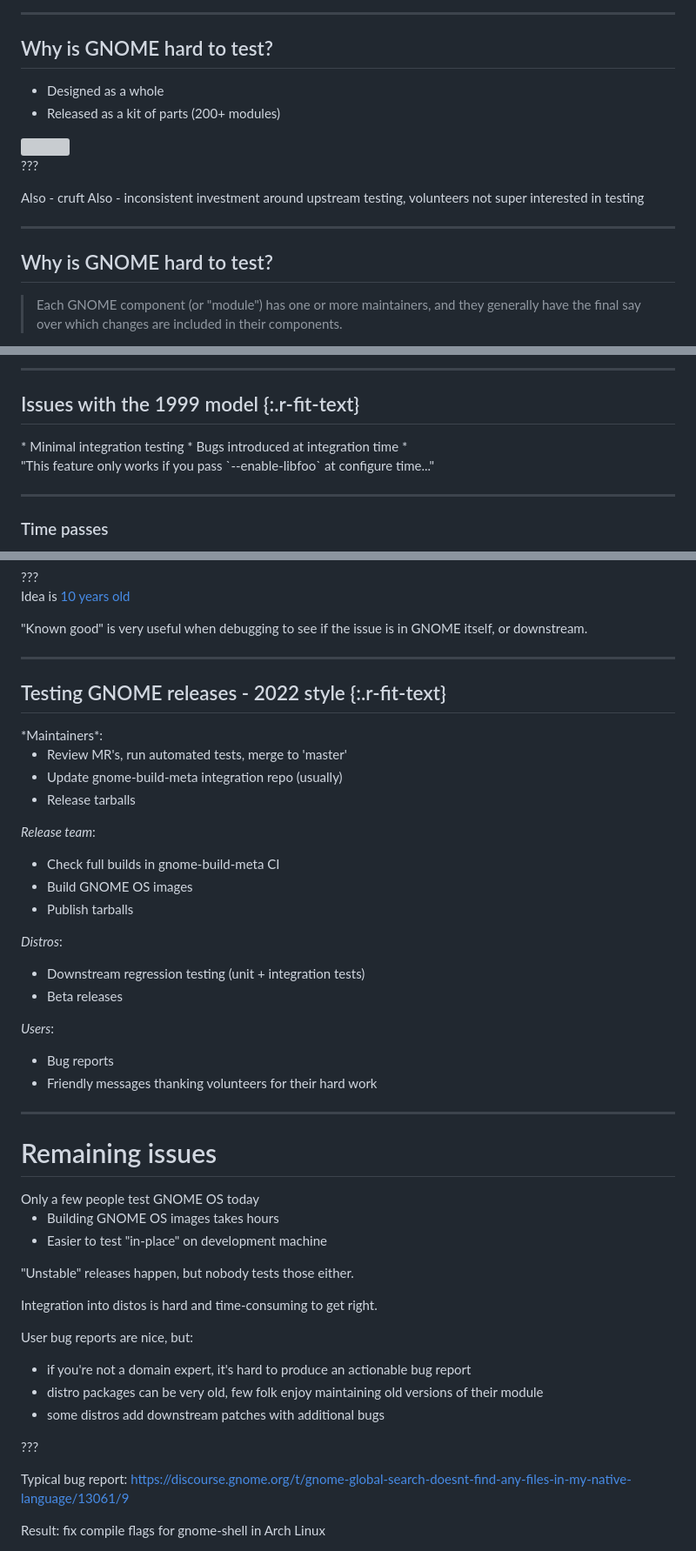
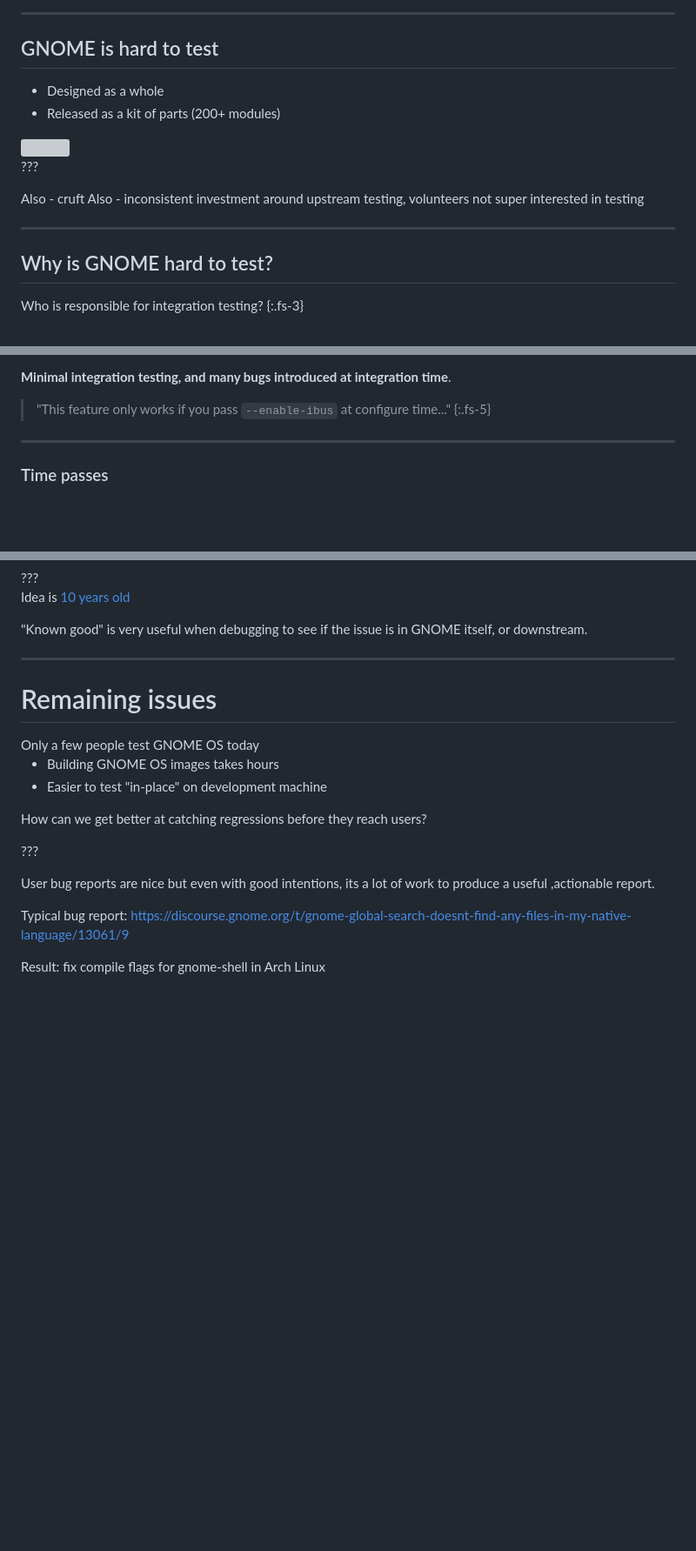
Before and after one commit to ssssam/talks, a Markdown page: FOSDEM 2023 - GNOME OpenQA/presentation.md, 3 parts joined by grey strips. Shown at 87% size. Drawn GitHub-style; blank space fills up the shorter version; grey boxes are pictures that could not be loaded.

```diff
--- a/FOSDEM 2023 - GNOME OpenQA/presentation.md
+++ b/FOSDEM 2023 - GNOME OpenQA/presentation.md
@@ -71,7 +71,7 @@ GNOME is a graphical desktop environment with an open development model.
 
 <!-- 2. Why is GNOME hard to test? -->
 
-<h2 class="r-fit-text">Why is GNOME hard to test?</h2>
+<h2 class="r-fit-text">GNOME is hard to test</h2>
 
  * Designed as a whole
  * Released as a kit of parts (200+ modules)
@@ -87,5 +87,6 @@ Also - inconsistent investment around upstream testing, volunteers not super int
 
 <h2 class="r-fit-text">Why is GNOME hard to test?</h2>
 
-<blockquote class="fs-6">Each GNOME component (or "module") has one or more maintainers, and they generally have the final say over which changes are included in their components.</blockquote>
+Who is responsible for integration testing?
+{:.fs-3}
 
@@ -141,12 +129,9 @@ make dist
 
----
+**Minimal integration testing, and many bugs introduced at integration time**.
 
-## Issues with the 1999 model {:.r-fit-text}
+> "This feature only works if you pass `--enable-ibus` at configure time..."
+{:.fs-5}
 
-<div class="left" markdown="1">
-* Minimal integration testing
-* Bugs introduced at integration time
-    * <p class="fs-5">"This feature only works if you pass `--enable-libfoo` at configure time..."</p>
 </div>
 
 <!-- 4. 23 years of improvements -->
@@ -213,33 +224,6 @@ Idea is [10 years old](https://blogs.gnome.org/aday/2012/08/07/gnome-os/)
 
 <!-- 5. Integration testing 2022 -->
 
-## Testing GNOME releases - 2022 style {:.r-fit-text}
-
-<div class="left fs-4" markdown="1">
-*Maintainers*:
-
-  * Review MR's, run automated tests, merge to 'master'
-  * Update gnome-build-meta integration repo (usually)
-  * Release tarballs
-
-*Release team*:
-
-  * Check full builds in gnome-build-meta CI
-  * Build GNOME OS images
-  * Publish tarballs
-
-*Distros*:
-
-  * Downstream regression testing (unit + integration tests)
-  * Beta releases
-
-*Users*:
-
-  * Bug reports
-  * Friendly messages thanking volunteers for their hard work
-</div>
-
----
 
 <!-- 6. Issues with this model -->
 
@@ -251,18 +235,13 @@ Only a few people test GNOME OS today
   * Building GNOME OS images takes hours
   * Easier to test "in-place" on development machine
 
-"Unstable" releases happen, but nobody tests those either.
+How can we get better at catching regressions before they reach users?
 
-Integration into distos is hard and time-consuming to get right.
-
-User bug reports are nice, but:
-
-  * if you're not a domain expert, it's hard to produce an actionable bug report
-  * distro packages can be very old, few folk enjoy maintaining old versions of their module
-  * some distros add downstream patches with additional bugs
 </div>
 
 ???
+
+User bug reports are nice but even with good intentions, its a lot of work to produce a useful ,actionable report.
 
 Typical bug report: https://discourse.gnome.org/t/gnome-global-search-doesnt-find-any-files-in-my-native-language/13061/9
 
```
Also changed, not shown: other parts of FOSDEM 2023 - GNOME OpenQA/presentation.md (+44 -20 lines).
